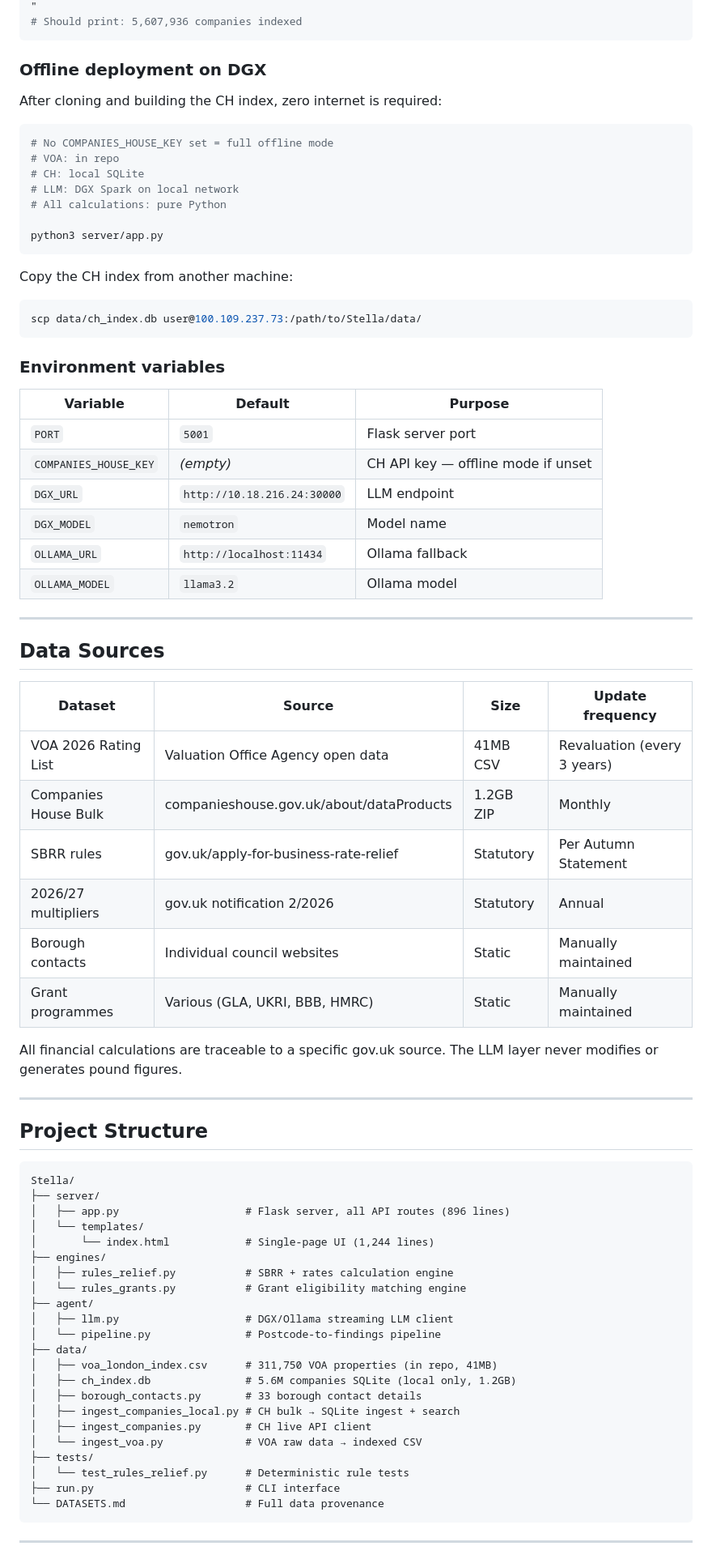
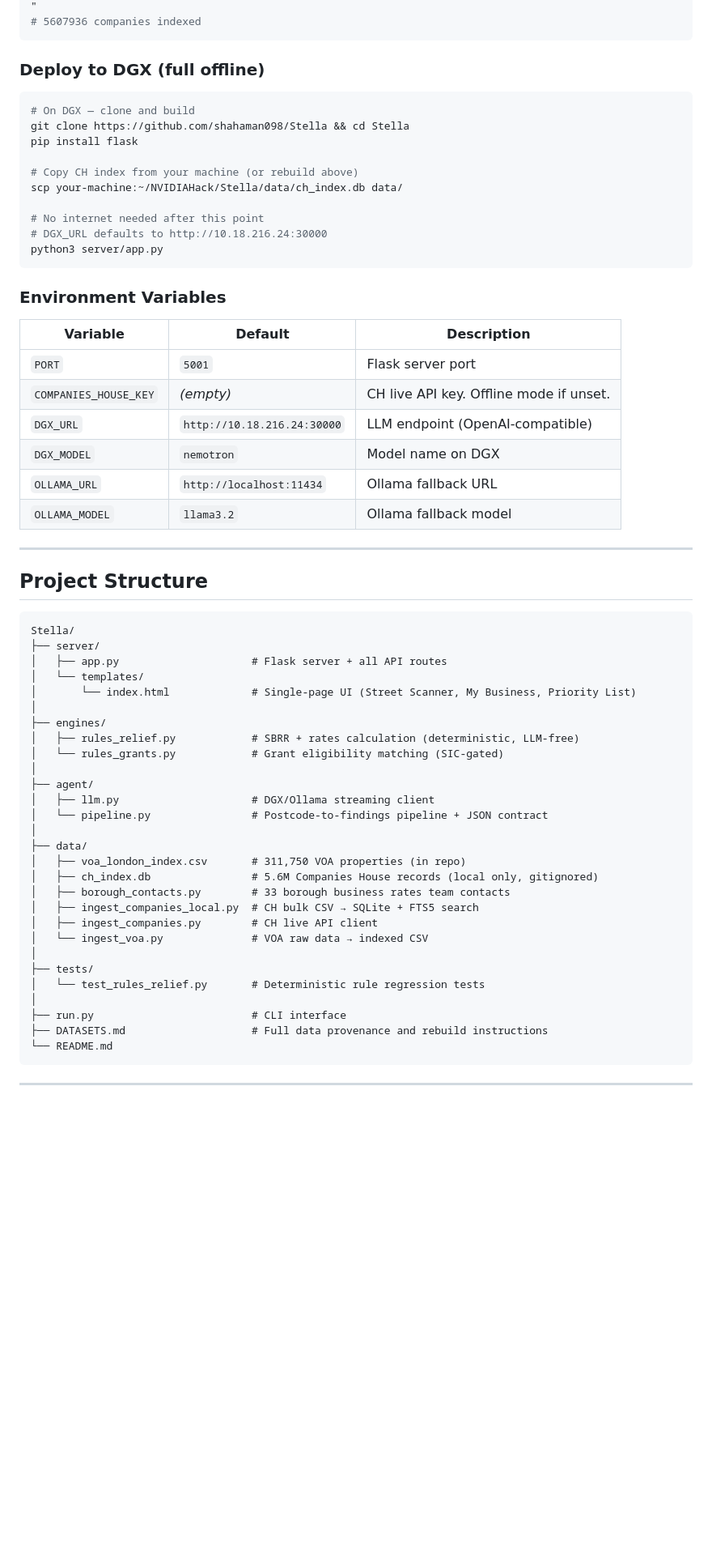
Before and after one commit to shahaman098/Stella, a Markdown page: README.md, the part around one of its changes. Shown at 81% size. Drawn GitHub-style; blank space fills up the shorter version.

````diff
--- a/README.md
+++ b/README.md
@@ -262,51 +375,32 @@ print(f'{c.fetchone()[0]:,} companies indexed')
 "
-# Should print: 5,607,936 companies indexed
+# 5607936 companies indexed
 ```
 
-### Offline deployment on DGX
-
-After cloning and building the CH index, zero internet is required:
+### Deploy to DGX (full offline)
 
 ```bash
-# No COMPANIES_HOUSE_KEY set = full offline mode
-# VOA: in repo
-# CH: local SQLite
-# LLM: DGX Spark on local network
-# All calculations: pure Python
+# On DGX — clone and build
+git clone https://github.com/shahaman098/Stella && cd Stella
+pip install flask
 
+# Copy CH index from your machine (or rebuild above)
+scp your-machine:~/NVIDIAHack/Stella/data/ch_index.db data/
+
+# No internet needed after this point
+# DGX_URL defaults to http://10.18.216.24:30000
 python3 server/app.py
 ```
 
-Copy the CH index from another machine:
-```bash
-scp data/ch_index.db user@100.109.237.73:/path/to/Stella/data/
-```
+### Environment Variables
 
-### Environment variables
-
-| Variable | Default | Purpose |
-|----------|---------|---------|
+| Variable | Default | Description |
+|---|---|---|
 | `PORT` | `5001` | Flask server port |
-| `COMPANIES_HOUSE_KEY` | _(empty)_ | CH API key — offline mode if unset |
-| `DGX_URL` | `http://10.18.216.24:30000` | LLM endpoint |
-| `DGX_MODEL` | `nemotron` | Model name |
-| `OLLAMA_URL` | `http://localhost:11434` | Ollama fallback |
-| `OLLAMA_MODEL` | `llama3.2` | Ollama model |
-
----
-
-## Data Sources
-
-| Dataset | Source | Size | Update frequency |
-|---------|--------|------|-----------------|
-| VOA 2026 Rating List | Valuation Office Agency open data | 41MB CSV | Revaluation (every 3 years) |
-| Companies House Bulk | companieshouse.gov.uk/about/dataProducts | 1.2GB ZIP | Monthly |
-| SBRR rules | gov.uk/apply-for-business-rate-relief | Statutory | Per Autumn Statement |
-| 2026/27 multipliers | gov.uk notification 2/2026 | Statutory | Annual |
-| Borough contacts | Individual council websites | Static | Manually maintained |
-| Grant programmes | Various (GLA, UKRI, BBB, HMRC) | Static | Manually maintained |
-
-All financial calculations are traceable to a specific gov.uk source. The LLM layer never modifies or generates pound figures.
+| `COMPANIES_HOUSE_KEY` | _(empty)_ | CH live API key. Offline mode if unset. |
+| `DGX_URL` | `http://10.18.216.24:30000` | LLM endpoint (OpenAI-compatible) |
+| `DGX_MODEL` | `nemotron` | Model name on DGX |
+| `OLLAMA_URL` | `http://localhost:11434` | Ollama fallback URL |
+| `OLLAMA_MODEL` | `llama3.2` | Ollama fallback model |
 
 ---
 
@@ -315,26 +409,32 @@ All financial calculations are traceable to a specific gov.uk source. The LLM la
 ```
 Stella/
 ├── server/
-│   ├── app.py                    # Flask server, all API routes (896 lines)
+│   ├── app.py                     # Flask server + all API routes
 │   └── templates/
-│       └── index.html            # Single-page UI (1,244 lines)
+│       └── index.html             # Single-page UI (Street Scanner, My Business, Priority List)
+│
 ├── engines/
-│   ├── rules_relief.py           # SBRR + rates calculation engine
-│   └── rules_grants.py           # Grant eligibility matching engine
+│   ├── rules_relief.py            # SBRR + rates calculation (deterministic, LLM-free)
+│   └── rules_grants.py            # Grant eligibility matching (SIC-gated)
+│
 ├── agent/
-│   ├── llm.py                    # DGX/Ollama streaming LLM client
-│   └── pipeline.py               # Postcode-to-findings pipeline
+│   ├── llm.py                     # DGX/Ollama streaming client
+│   └── pipeline.py                # Postcode-to-findings pipeline + JSON contract
+│
 ├── data/
-│   ├── voa_london_index.csv      # 311,750 VOA properties (in repo, 41MB)
-│   ├── ch_index.db               # 5.6M companies SQLite (local only, 1.2GB)
-│   ├── borough_contacts.py       # 33 borough contact details
-│   ├── ingest_companies_local.py # CH bulk → SQLite ingest + search
-│   ├── ingest_companies.py       # CH live API client
-│   └── ingest_voa.py             # VOA raw data → indexed CSV
+│   ├── voa_london_index.csv       # 311,750 VOA properties (in repo)
+│   ├── ch_index.db                # 5.6M Companies House records (local only, gitignored)
+│   ├── borough_contacts.py        # 33 borough business rates team contacts
+│   ├── ingest_companies_local.py  # CH bulk CSV → SQLite + FTS5 search
+│   ├── ingest_companies.py        # CH live API client
+│   └── ingest_voa.py              # VOA raw data → indexed CSV
+│
 ├── tests/
-│   └── test_rules_relief.py      # Deterministic rule tests
-├── run.py                        # CLI interface
-└── DATASETS.md                   # Full data provenance
+│   └── test_rules_relief.py       # Deterministic rule regression tests
+│
+├── run.py                         # CLI interface
+├── DATASETS.md                    # Full data provenance and rebuild instructions
+└── README.md
 ```
 
 ---
````
Also changed, not shown: other parts of README.md (+273 -165 lines).
